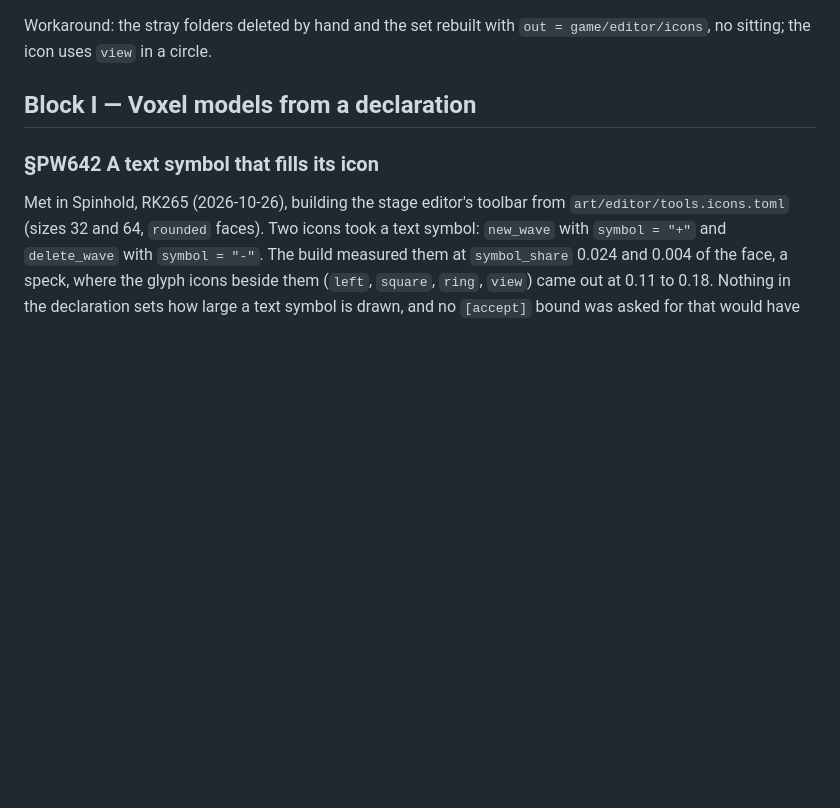
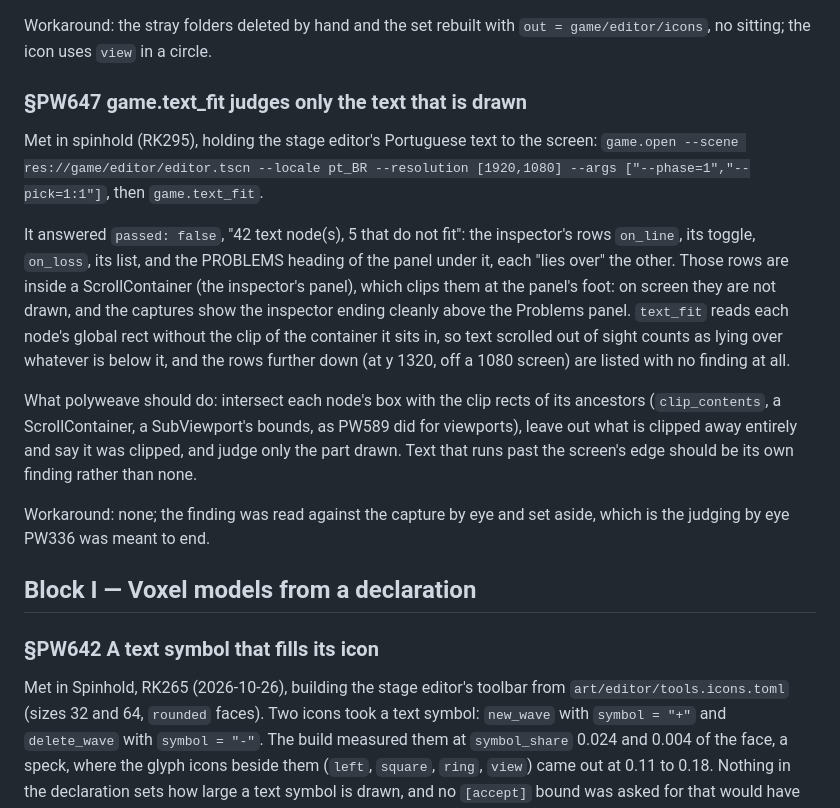
Before and after one commit to alegauss/polyweave, a Markdown page: docs/IMPROVEMENTS.md, the part around the change. GitHub-like rendering; blank space fills up the shorter version.

Commit message:
docs(roadmap): file text_fit's clipped and off-screen text (PW647)
- document the issue with `game.text_fit` incorrectly judging text that is clipped or off-screen as fitting, leading to inaccurate results.
- outline the expected behavior for `text_fit` to only consider text that is actually drawn on the screen, improving the accuracy of the text fitting process.
- update the roadmap to include the new entry for PW647, detailing the problem and its implications for users relying on accurate text fitting in the editor.

```diff
--- a/docs/IMPROVEMENTS.md
+++ b/docs/IMPROVEMENTS.md
@@ -156,6 +156,30 @@ silently:
 
 Workaround: the stray folders deleted by hand and the set rebuilt with `out =
 game/editor/icons`, no sitting; the icon uses `view` in a circle.
+
+### §PW647 game.text_fit judges only the text that is drawn
+
+Met in spinhold (RK295), holding the stage editor's Portuguese text to the screen:
+`game.open --scene res://game/editor/editor.tscn --locale pt_BR --resolution [1920,1080]
+--args ["--phase=1","--pick=1:1"]`, then `game.text_fit`.
+
+It answered `passed: false`, "42 text node(s), 5 that do not fit": the inspector's rows
+`on_line`, its toggle, `on_loss`, its list, and the PROBLEMS heading of the panel under
+it, each "lies over" the other. Those rows are inside a ScrollContainer (the inspector's
+panel), which clips them at the panel's foot: on screen they are not drawn, and the
+captures show the inspector ending cleanly above the Problems panel. `text_fit` reads
+each node's global rect without the clip of the container it sits in, so text scrolled
+out of sight counts as lying over whatever is below it, and the rows further down (at y
+1320, off a 1080 screen) are listed with no finding at all.
+
+What polyweave should do: intersect each node's box with the clip rects of its ancestors
+(`clip_contents`, a ScrollContainer, a SubViewport's bounds, as PW589 did for
+viewports), leave out what is clipped away entirely and say it was clipped, and judge
+only the part drawn. Text that runs past the screen's edge should be its own finding
+rather than none.
+
+Workaround: none; the finding was read against the capture by eye and set aside, which
+is the judging by eye PW336 was meant to end.
 
 ## Block I — Voxel models from a declaration
 
```
Also changed, not shown: docs/ROADMAP.md (+1 -0 lines).
